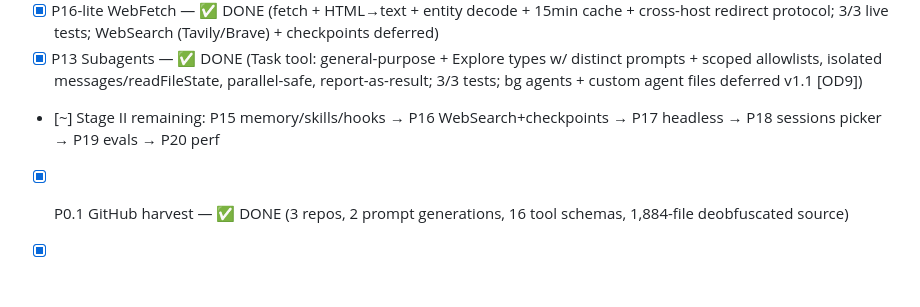
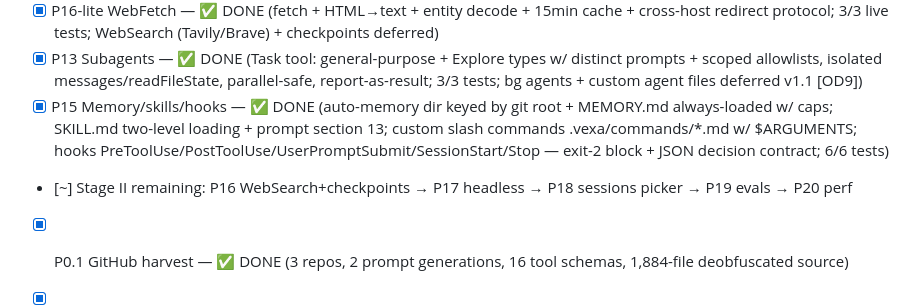
Before and after one commit to anshuman1900/vexa-code, a Markdown page: docs/PLAN.md, the part around the change. GitHub-like rendering; blank space fills up the shorter version.

Commit message:
docs: PLAN — P15 done (Stage II: only P16-full + Stage IV left)

```diff
--- a/docs/PLAN.md
+++ b/docs/PLAN.md
@@ -72,7 +72,8 @@
 - [x] P11 MCP client — ✅ DONE (stdio JSON-RPC client, initialize/tools/list/tools/call, mcp__server__tool bridge w/ fail-closed + ask-by-default, .mcp.json approval gating + user auto-approve, /mcp status; 4/4 tests; http/sse transport + OAuth deferred v1.1 [OD4])
 - [x] P16-lite WebFetch — ✅ DONE (fetch + HTML→text + entity decode + 15min cache + cross-host redirect protocol; 3/3 live tests; WebSearch (Tavily/Brave) + checkpoints deferred)
 - [x] P13 Subagents — ✅ DONE (Task tool: general-purpose + Explore types w/ distinct prompts + scoped allowlists, isolated messages/readFileState, parallel-safe, report-as-result; 3/3 tests; bg agents + custom agent files deferred v1.1 [OD9])
-- [~] Stage II remaining: P15 memory/skills/hooks → P16 WebSearch+checkpoints → P17 headless → P18 sessions picker → P19 evals → P20 perf
+- [x] P15 Memory/skills/hooks — ✅ DONE (auto-memory dir keyed by git root + MEMORY.md always-loaded w/ caps; SKILL.md two-level loading + prompt section 13; custom slash commands .vexa/commands/*.md w/ $ARGUMENTS; hooks PreToolUse/PostToolUse/UserPromptSubmit/SessionStart/Stop — exit-2 block + JSON decision contract; 6/6 tests)
+- [~] Stage II remaining: P16 WebSearch+checkpoints → P17 headless → P18 sessions picker → P19 evals → P20 perf
 - [x] P0.1 GitHub harvest — ✅ DONE (3 repos, 2 prompt generations, 16 tool schemas, 1,884-file deobfuscated source)
 - [x] P0.2 source study — ✅ DONE (4 docs: agent loop/provider, tools/permissions/hooks, context/MCP/extensibility + P0.1 harvest; all cited to source)
 - [x] P0.3 Spec doc — ✅ DONE (docs/SPEC.md: 640 lines, architecture + P1–P26 specs + OpenAI adaptation table + data structures + prompt plan + open decisions)
```
